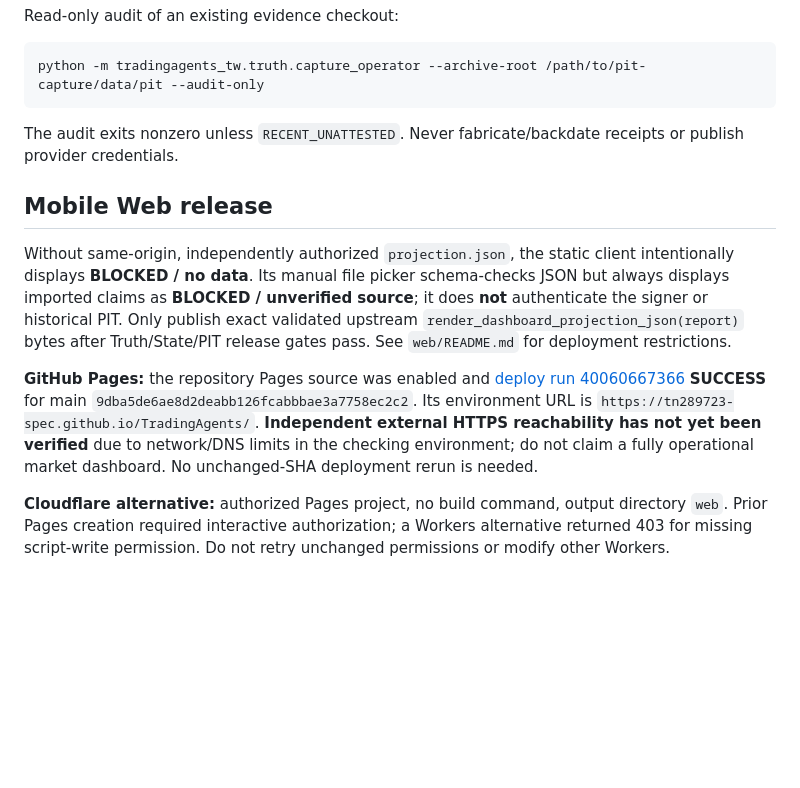
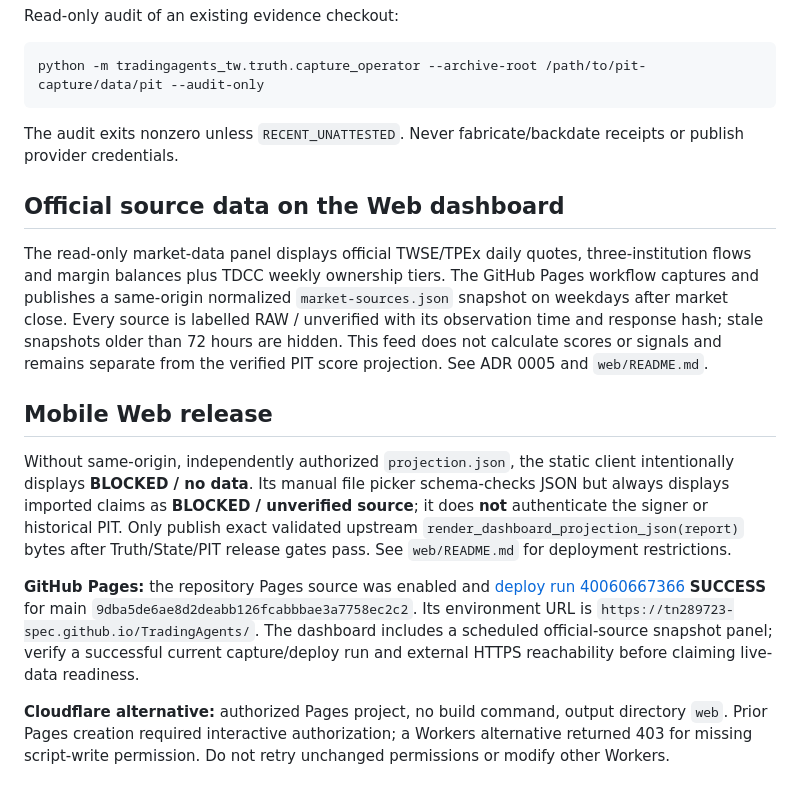
Before and after one commit to tn289723-spec/TradingAgents, a Markdown page: README.md, the part around the change. Drawn GitHub-style; blank space fills up the shorter version.

Commit message:
Connect official market sources to dashboard

```diff
--- a/README.md
+++ b/README.md
@@ -115,11 +115,22 @@ python -m tradingagents_tw.truth.capture_operator --archive-root /path/to/pit-ca
 
 The audit exits nonzero unless `RECENT_UNATTESTED`. Never fabricate/backdate receipts or publish provider credentials.
 
+## Official source data on the Web dashboard
+
+The read-only market-data panel displays official TWSE/TPEx daily quotes,
+three-institution flows and margin balances plus TDCC weekly ownership tiers.
+The GitHub Pages workflow captures and publishes a same-origin normalized
+`market-sources.json` snapshot on weekdays after market close. Every source is
+labelled RAW / unverified with its observation time and response hash; stale
+snapshots older than 72 hours are hidden. This feed does not calculate scores
+or signals and remains separate from the verified PIT score projection. See
+ADR 0005 and `web/README.md`.
+
 ## Mobile Web release
 
 Without same-origin, independently authorized `projection.json`, the static client intentionally displays **BLOCKED / no data**. Its manual file picker schema-checks JSON but always displays imported claims as **BLOCKED / unverified source**; it does **not** authenticate the signer or historical PIT. Only publish exact validated upstream `render_dashboard_projection_json(report)` bytes after Truth/State/PIT release gates pass. See `web/README.md` for deployment restrictions.
 
-**GitHub Pages:** the repository Pages source was enabled and [deploy run 40060667366](https://github.com/tn289723-spec/TradingAgents/actions/runs/40060667366) **SUCCESS** for main `9dba5de6ae8d2deabb126fcabbbae3a7758ec2c2`. Its environment URL is `https://tn289723-spec.github.io/TradingAgents/`. **Independent external HTTPS reachability has not yet been verified** due to network/DNS limits in the checking environment; do not claim a fully operational market dashboard. No unchanged-SHA deployment rerun is needed.
+**GitHub Pages:** the repository Pages source was enabled and [deploy run 40060667366](https://github.com/tn289723-spec/TradingAgents/actions/runs/40060667366) **SUCCESS** for main `9dba5de6ae8d2deabb126fcabbbae3a7758ec2c2`. Its environment URL is `https://tn289723-spec.github.io/TradingAgents/`. The dashboard includes a scheduled official-source snapshot panel; verify a successful current capture/deploy run and external HTTPS reachability before claiming live-data readiness.
 
 **Cloudflare alternative:** authorized Pages project, no build command, output directory `web`. Prior Pages creation required interactive authorization; a Workers alternative returned 403 for missing script-write permission. Do not retry unchanged permissions or modify other Workers.
 
```
